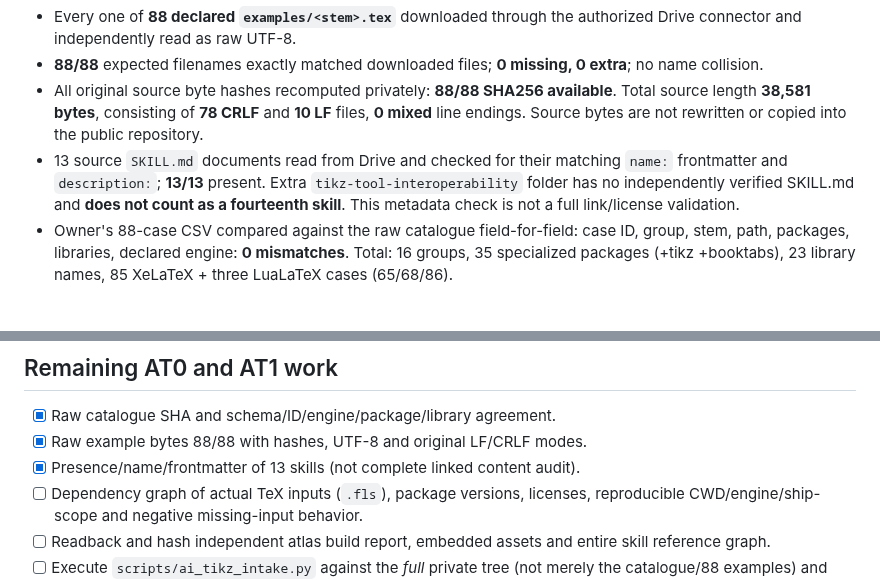
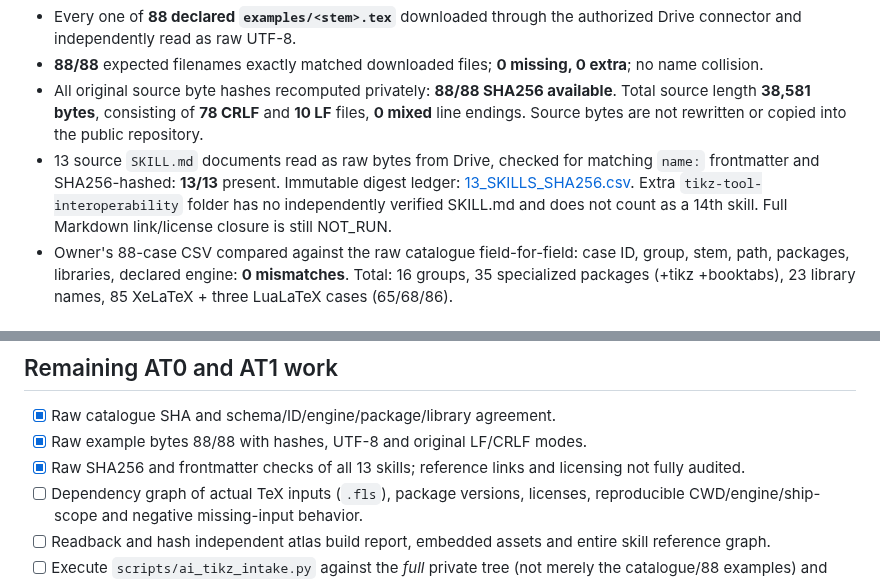
Before and after one commit to i-shutov/tikzarium, a Markdown page: insights/2026-11-10_AT0_88_OWNER_SOURCES_AUDIT.md, 2 parts joined by grey strips. GitHub-like rendering.

Commit message:
docs(at0): record original 13 skill SHA256 verification and remaining link review

```diff
--- a/insights/2026-11-10_AT0_88_OWNER_SOURCES_AUDIT.md
+++ b/insights/2026-11-10_AT0_88_OWNER_SOURCES_AUDIT.md
@@ -10,7 +10,7 @@ Owner-provided Google Drive folder: [AI_TIKZ_SKILLS_2026-11-10](https://drive.go
 - Every one of **88 declared `examples/<stem>.tex`** downloaded through the authorized Drive connector and independently read as raw UTF-8.
 - **88/88** expected filenames exactly matched downloaded files; **0 missing, 0 extra**; no name collision.
 - All original source byte hashes recomputed privately: **88/88 SHA256 available**. Total source length **38,581 bytes**, consisting of **78 CRLF** and **10 LF** files, **0 mixed** line endings. Source bytes are not rewritten or copied into the public repository.
-- 13 source `SKILL.md` documents read from Drive and checked for their matching `name:` frontmatter and `description:`; **13/13** present. Extra `tikz-tool-interoperability` folder has no independently verified SKILL.md and **does not count as a fourteenth skill**. This metadata check is not a full link/license validation.
+- 13 source `SKILL.md` documents read as raw bytes from Drive, checked for matching `name:` frontmatter and SHA256-hashed: **13/13** present. Immutable digest ledger: [13_SKILLS_SHA256.csv](../roadmap/AI_TIKZ_SKILLS_2026-11-10_13_SKILLS_SHA256.csv). Extra `tikz-tool-interoperability` folder has no independently verified SKILL.md and does not count as a 14th skill. Full Markdown link/license closure is still NOT_RUN.
 - Owner's 88-case CSV compared against the raw catalogue field-for-field: case ID, group, stem, path, packages, libraries, declared engine: **0 mismatches**. Total: 16 groups, 35 specialized packages (+tikz +booktabs), 23 library names, 85 XeLaTeX + three LuaLaTeX cases (65/68/86).
 
 ## Not inferred from this inventory
@@ -25,7 +25,7 @@ Owner-provided Google Drive folder: [AI_TIKZ_SKILLS_2026-11-10](https://drive.go
 
 - [x] Raw catalogue SHA and schema/ID/engine/package/library agreement.
 - [x] Raw example bytes 88/88 with hashes, UTF-8 and original LF/CRLF modes.
-- [x] Presence/name/frontmatter of 13 skills (not complete linked content audit).
+- [x] Raw SHA256 and frontmatter checks of all 13 skills; reference links and licensing not fully audited.
 - [ ] Dependency graph of actual TeX inputs (`.fls`), package versions, licenses, reproducible CWD/engine/ship-scope and negative missing-input behavior.
 - [ ] Readback and hash independent atlas build report, embedded assets and entire skill reference graph.
 - [ ] Execute `scripts/ai_tikz_intake.py` against the *full* private tree (not merely the catalogue/88 examples) and archive one source-bound JSON, still marked not physically accepted.
```
